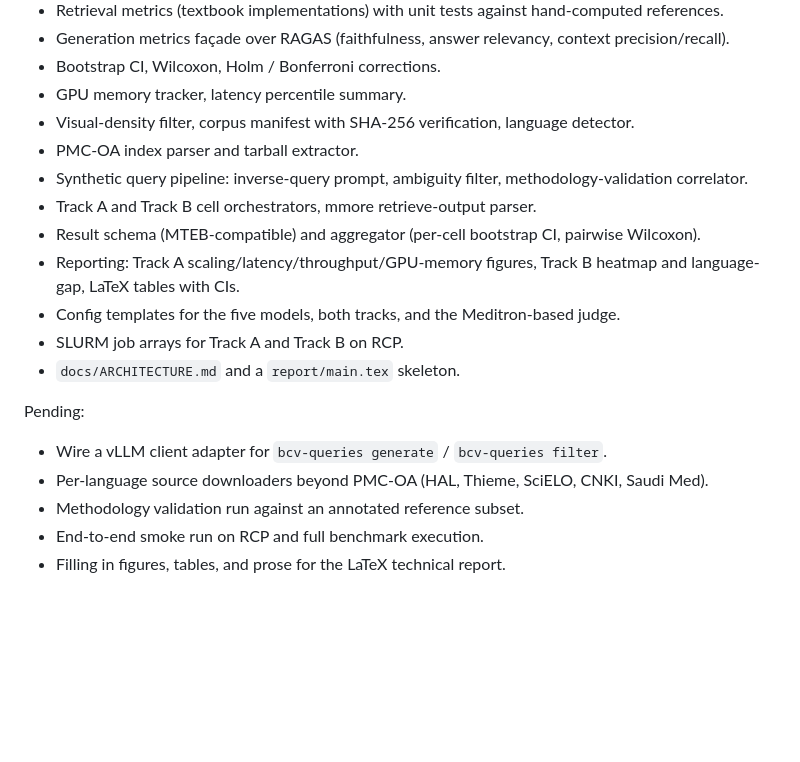
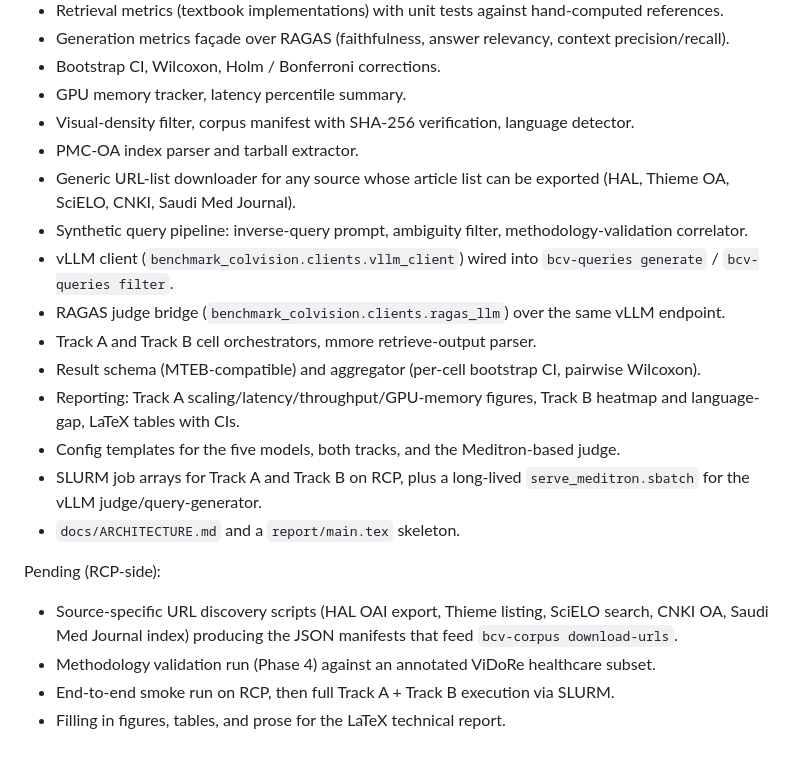
Before and after one commit to Gsharpp/mmore-colvision-benchmark, a Markdown page: README.md, the part around the change. Rendered like a GitHub page; blank space fills up the shorter version.

Commit message:
Document clients/ package and serve_meditron in README and ARCHITECTURE

```diff
--- a/README.md
+++ b/README.md
@@ -69,17 +69,24 @@ Scaffolding complete:
 - GPU memory tracker, latency percentile summary.
 - Visual-density filter, corpus manifest with SHA-256 verification, language detector.
 - PMC-OA index parser and tarball extractor.
+- Generic URL-list downloader for any source whose article list can be exported
+  (HAL, Thieme OA, SciELO, CNKI, Saudi Med Journal).
 - Synthetic query pipeline: inverse-query prompt, ambiguity filter, methodology-validation correlator.
+- vLLM client (`benchmark_colvision.clients.vllm_client`) wired into
+  `bcv-queries generate` / `bcv-queries filter`.
+- RAGAS judge bridge (`benchmark_colvision.clients.ragas_llm`) over the same vLLM endpoint.
 - Track A and Track B cell orchestrators, mmore retrieve-output parser.
 - Result schema (MTEB-compatible) and aggregator (per-cell bootstrap CI, pairwise Wilcoxon).
 - Reporting: Track A scaling/latency/throughput/GPU-memory figures, Track B heatmap and language-gap, LaTeX tables with CIs.
 - Config templates for the five models, both tracks, and the Meditron-based judge.
-- SLURM job arrays for Track A and Track B on RCP.
+- SLURM job arrays for Track A and Track B on RCP, plus a long-lived
+  `serve_meditron.sbatch` for the vLLM judge/query-generator.
 - `docs/ARCHITECTURE.md` and a `report/main.tex` skeleton.
 
-Pending:
-- Wire a vLLM client adapter for `bcv-queries generate` / `bcv-queries filter`.
-- Per-language source downloaders beyond PMC-OA (HAL, Thieme, SciELO, CNKI, Saudi Med).
-- Methodology validation run against an annotated reference subset.
-- End-to-end smoke run on RCP and full benchmark execution.
+Pending (RCP-side):
+- Source-specific URL discovery scripts (HAL OAI export, Thieme listing, SciELO
+  search, CNKI OA, Saudi Med Journal index) producing the JSON manifests that
+  feed `bcv-corpus download-urls`.
+- Methodology validation run (Phase 4) against an annotated ViDoRe healthcare subset.
+- End-to-end smoke run on RCP, then full Track A + Track B execution via SLURM.
 - Filling in figures, tables, and prose for the LaTeX technical report.
```
Also changed, not shown: docs/ARCHITECTURE.md (+23 -5 lines).
